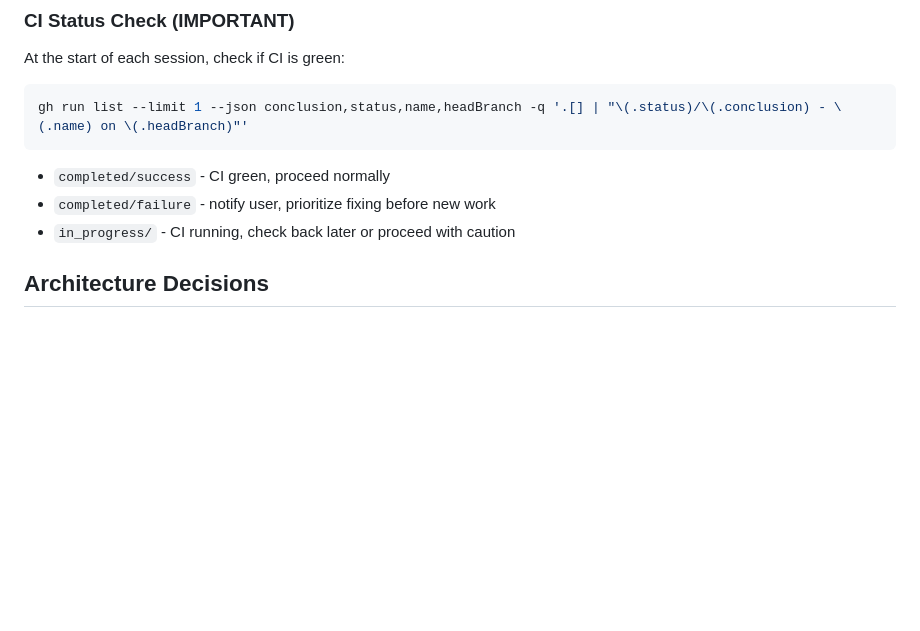
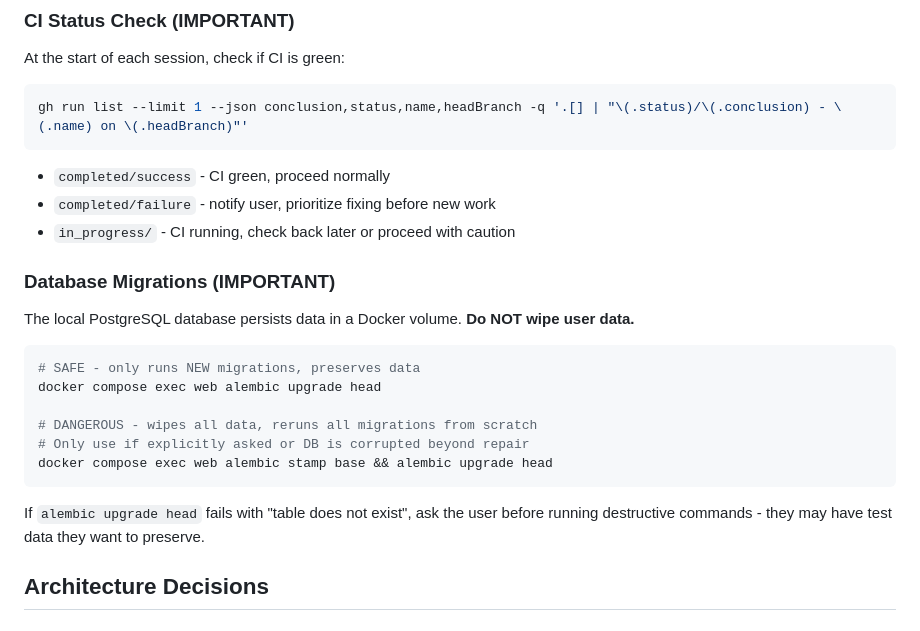
Before and after one commit to twm105/bloaty-mcbloatface, a Markdown page: CLAUDE.md, the part around the change. GitHub-like rendering; blank space fills up the shorter version.

Commit message:
add database migration safety guidance to CLAUDE.md
Document safe vs destructive alembic commands to prevent
accidental data loss during development.

Co-Authored-By: Claude Opus 4.5 <noreply@anthropic.com>

````diff
--- a/CLAUDE.md
+++ b/CLAUDE.md
@@ -83,6 +83,20 @@ gh run list --limit 1 --json conclusion,status,name,headBranch -q '.[] | "\(.sta
 - `completed/success` - CI green, proceed normally
 - `completed/failure` - notify user, prioritize fixing before new work
 - `in_progress/` - CI running, check back later or proceed with caution
+
+### Database Migrations (IMPORTANT)
+The local PostgreSQL database persists data in a Docker volume. **Do NOT wipe user data.**
+
+```bash
+# SAFE - only runs NEW migrations, preserves data
+docker compose exec web alembic upgrade head
+
+# DANGEROUS - wipes all data, reruns all migrations from scratch
+# Only use if explicitly asked or DB is corrupted beyond repair
+docker compose exec web alembic stamp base && alembic upgrade head
+```
+
+If `alembic upgrade head` fails with "table does not exist", ask the user before running destructive commands - they may have test data they want to preserve.
 
 ## Architecture Decisions
 
````
